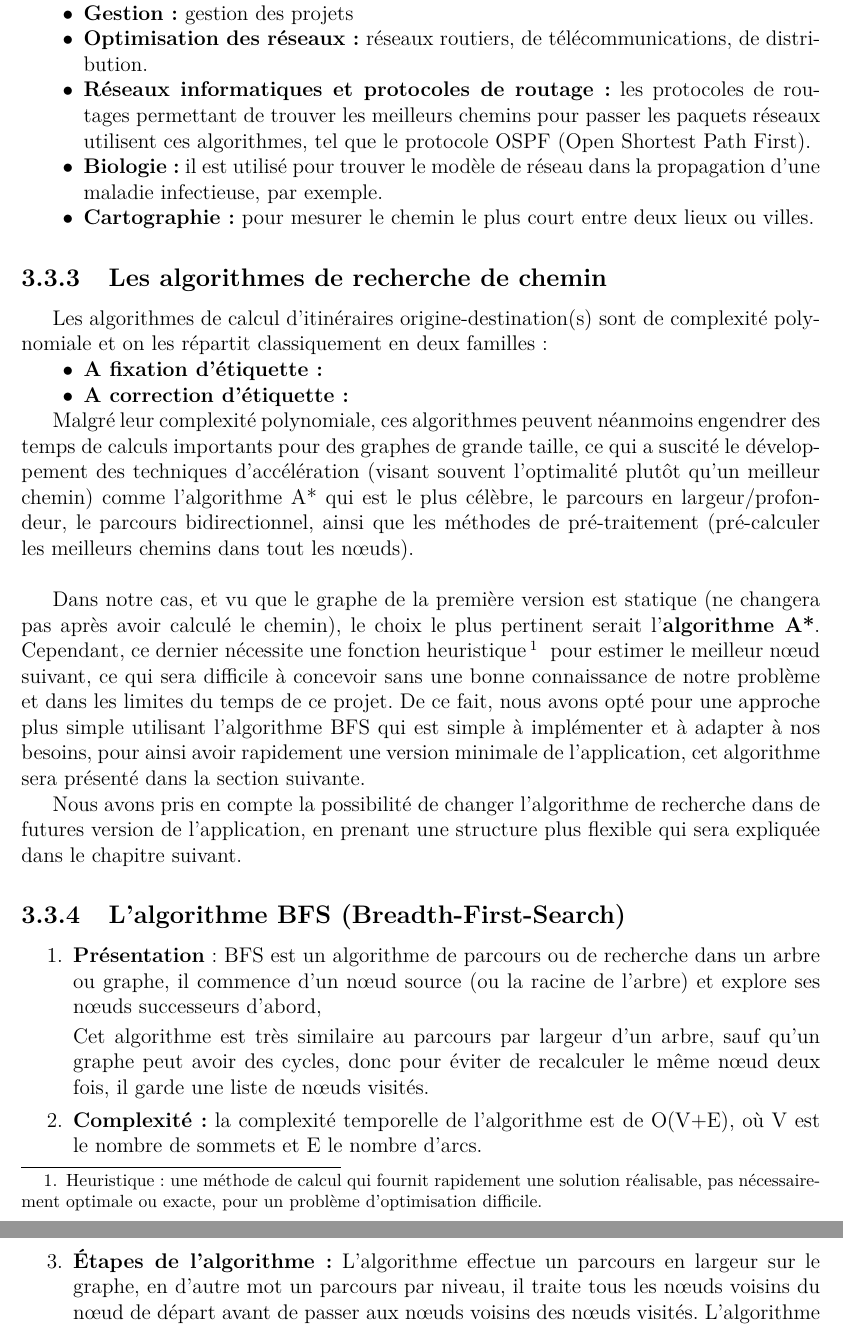
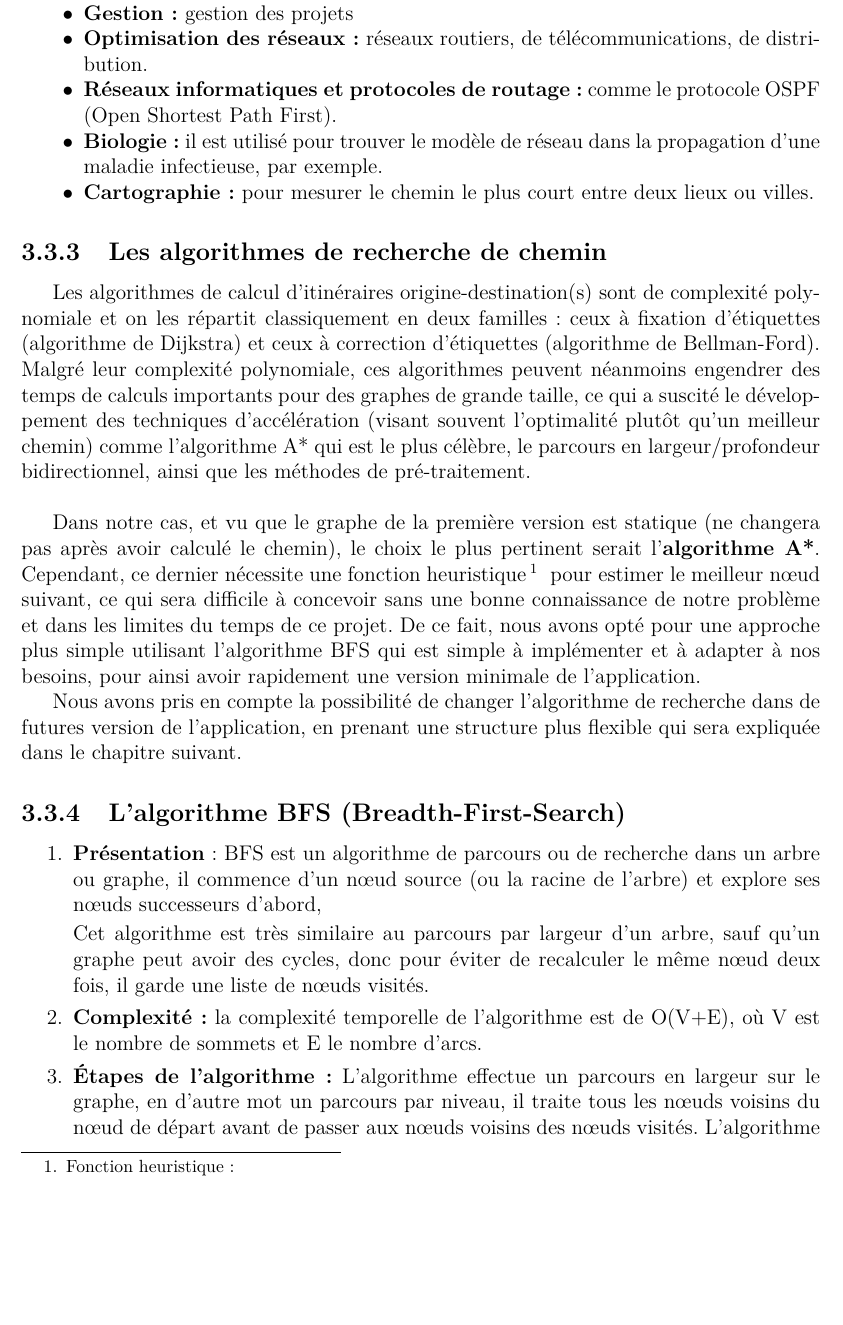
Before and after one commit to Oussama-Abderrahim/pfe-report, a LaTeX document (report.tex, which reads Parts/ChapitreGraphes.tex): two parts of pages 26 and 27 of 38 before the commit and part of page 26 of 38 after it, the two joined at a grey line, cut so that both start at the same text, the shorter picture padded with empty space. Compiled offline with pdfLaTeX.

Commit message:
aya changes

```diff
--- a/Parts/ChapitreGraphes.tex
+++ b/Parts/ChapitreGraphes.tex
@@ -87,28 +87,24 @@ Le problème du plus court chemin est parmi les problèmes les plus étudiés de
 \item\textbf{Economie:} problèmes d’investissement
 \item\textbf{Gestion:} gestion des projets
 \item\textbf{Optimisation des réseaux:} réseaux routiers, de télécommunications, de distribution.
-\item\textbf{Réseaux informatiques et protocoles de routage:} les protocoles de routages permettant de trouver les meilleurs chemins pour passer les paquets réseaux utilisent ces algorithmes, tel que le protocole OSPF (Open Shortest Path First).
+\item\textbf{Réseaux informatiques et protocoles de routage:}   comme le protocole OSPF (Open Shortest Path First).
 \item\textbf{Biologie:} il est utilisé pour trouver le modèle de réseau dans la propagation d'une maladie infectieuse, par exemple.
 \item\textbf{Cartographie:} pour mesurer le chemin le plus court entre deux lieux ou villes.
 \end{itemize}
 
 \subsection{Les algorithmes de recherche de chemin}
-Les algorithmes de calcul d'itinéraires origine-destination(s) sont de complexité polynomiale et on les répartit classiquement en deux familles :
-\begin{itemize}
-	\item \textbf{A fixation d'étiquette:}
-	\item \textbf{A correction d'étiquette:}
-\end{itemize}
-
-Malgré leur complexité polynomiale, ces algorithmes peuvent néanmoins engendrer des temps de calculs importants pour des graphes de grande taille, ce qui a suscité le développement des techniques d'accélération (visant souvent l'optimalité plutôt qu'un meilleur chemin) comme l'algorithme A* qui est le plus célèbre, le parcours en largeur/profondeur, le parcours bidirectionnel, ainsi que les méthodes de pré-traitement (pré-calculer les meilleurs chemins dans tout les nœuds).
+Les algorithmes de calcul d'itinéraires origine-destination(s) sont de complexité polynomiale et on les répartit classiquement en deux familles : ceux à fixation d'étiquettes (algorithme de Dijkstra) et ceux à correction d'étiquettes (algorithme de Bellman-Ford).
+Malgré leur complexité polynomiale, ces algorithmes peuvent néanmoins engendrer des temps de calculs importants pour des graphes de grande taille, ce qui a suscité le développement des techniques d'accélération (visant souvent l'optimalité plutôt qu'un meilleur chemin) comme l'algorithme A* qui est le plus célèbre, le parcours en largeur/profondeur bidirectionnel, ainsi que les méthodes de pré-traitement.
 \newline
 
 Dans notre cas, et vu que le graphe de la première version est statique (ne changera pas après avoir calculé le chemin), le choix le plus pertinent serait l'\textbf{algorithme A*}.
-Cependant, ce dernier nécessite une fonction heuristique\FancyFootNote{Heuristique: une méthode de calcul qui fournit rapidement une solution réalisable, pas nécessairement optimale ou exacte, pour un problème d'optimisation difficile.} pour estimer le meilleur nœud suivant, ce qui sera difficile à concevoir sans une bonne connaissance de notre problème et dans les limites du temps de ce projet.
-De ce fait, nous avons opté pour une approche plus simple utilisant l'algorithme BFS qui est simple à implémenter et à adapter à nos besoins, pour ainsi avoir rapidement une version minimale de l'application, cet algorithme sera présenté dans la section suivante.
+Cependant, ce dernier nécessite une fonction heuristique\FancyFootNote{Fonction heuristique: } pour estimer le meilleur nœud suivant, ce qui sera difficile à concevoir sans une bonne connaissance de notre problème et dans les limites du temps de ce projet.
+De ce fait, nous avons opté pour une approche plus simple utilisant l'algorithme BFS qui est simple à implémenter et à adapter à nos besoins, pour ainsi avoir rapidement une version minimale de l'application.
 
 Nous avons pris en compte la possibilité de changer l'algorithme de recherche dans de futures version de l'application, en prenant une structure plus flexible qui sera expliquée dans le chapitre suivant.
 
 \subsection{L'algorithme BFS (Breadth-First-Search)}
+
 
 \begin{enumerate}
 	\item \textbf{Présentation}: BFS est un algorithme de parcours ou de recherche dans un arbre ou graphe, il commence d'un nœud source (ou la racine de l'arbre) et explore ses nœuds successeurs d'abord,
```
Also changed, not shown: Parts/ChapitreGraphes.tex (8 more changed lines).
